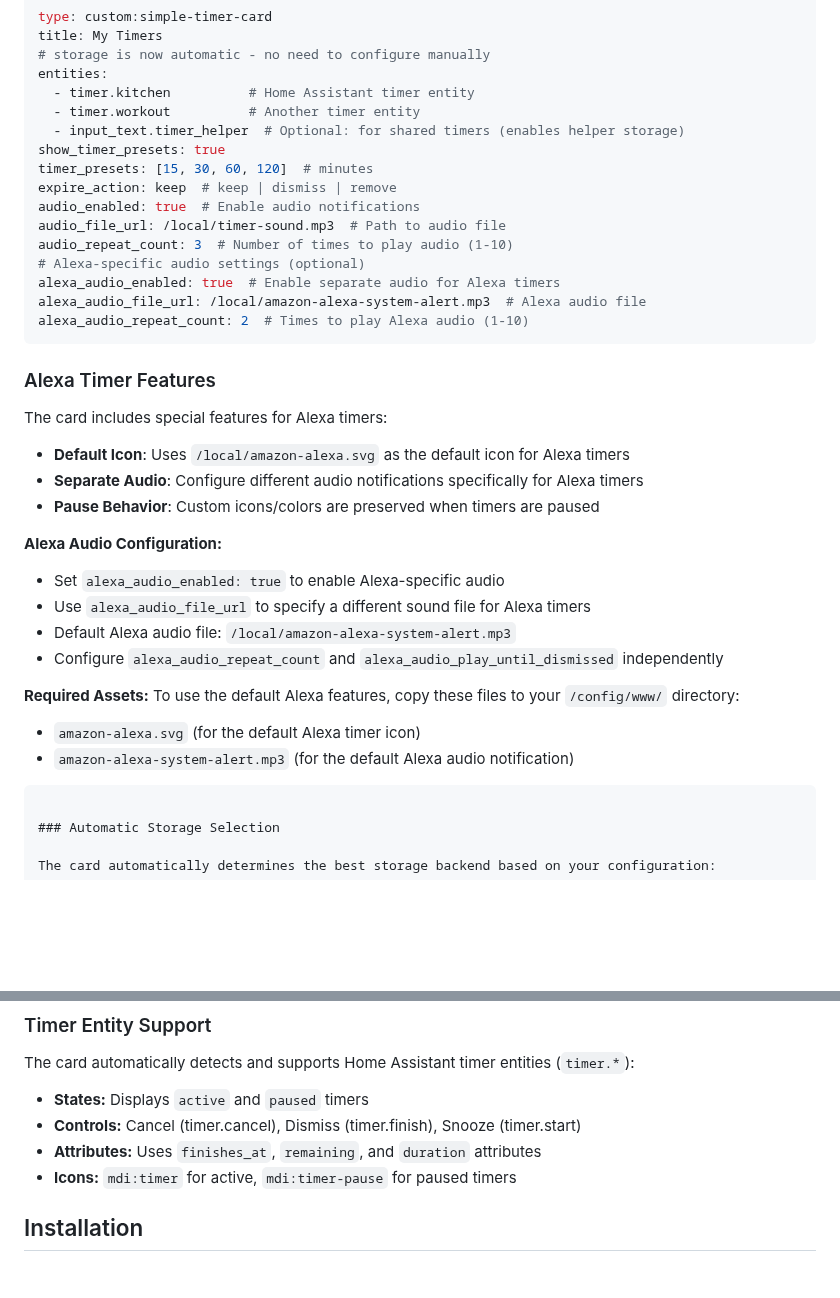
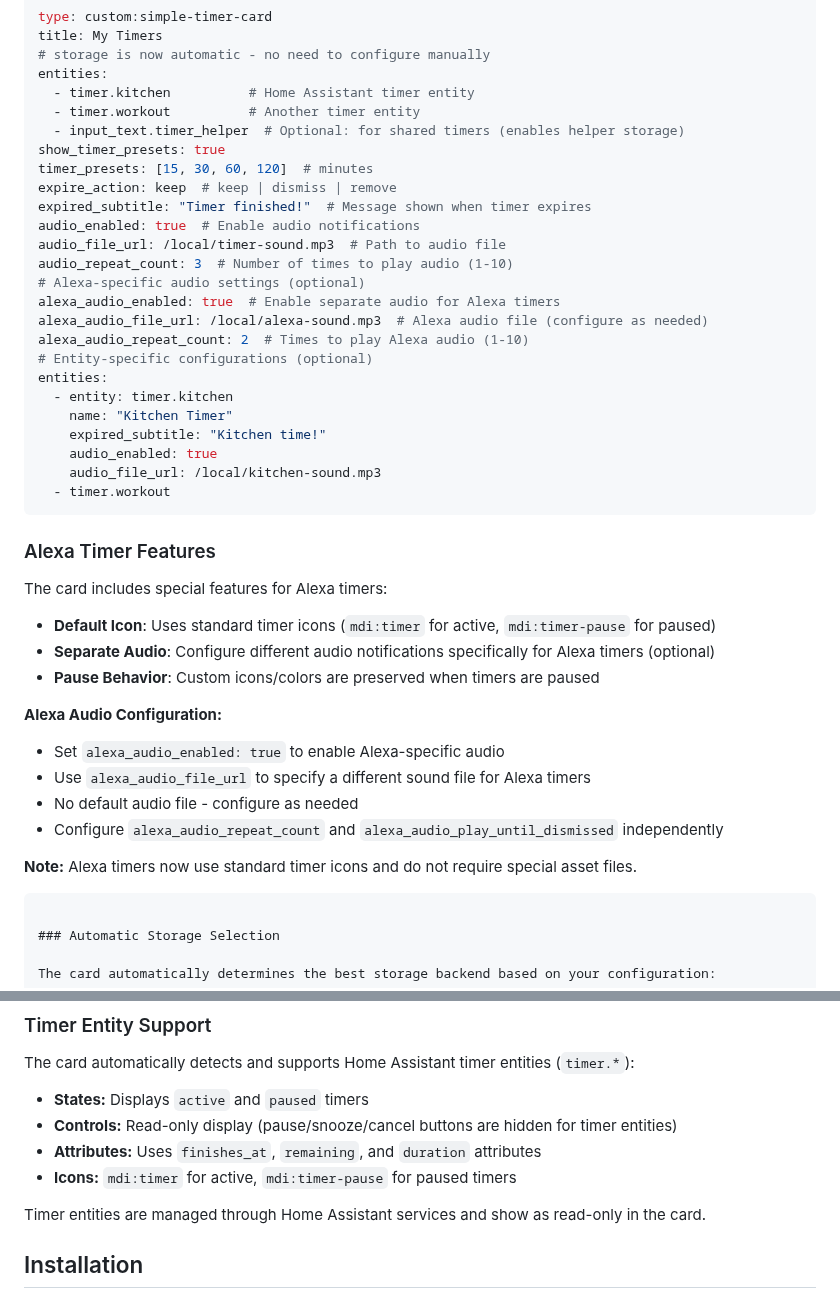
Before and after one commit to eyalgal/simple-timer-card, a Markdown page: README.md, 2 parts joined by grey strips. Rendered like a GitHub page; blank space fills up the shorter version.

Commit message:
Update documentation and complete timer card cleanup
Co-authored-by: eyalgal <7860522+eyalgal@users.noreply.github.com>

````diff
--- a/README.md
+++ b/README.md
@@ -136,33 +136,39 @@ entities:
 show_timer_presets: true
 timer_presets: [15, 30, 60, 120]  # minutes
 expire_action: keep  # keep | dismiss | remove
+expired_subtitle: "Timer finished!"  # Message shown when timer expires
 audio_enabled: true  # Enable audio notifications
 audio_file_url: /local/timer-sound.mp3  # Path to audio file
 audio_repeat_count: 3  # Number of times to play audio (1-10)
 # Alexa-specific audio settings (optional)
 alexa_audio_enabled: true  # Enable separate audio for Alexa timers
-alexa_audio_file_url: /local/amazon-alexa-system-alert.mp3  # Alexa audio file
+alexa_audio_file_url: /local/alexa-sound.mp3  # Alexa audio file (configure as needed)
 alexa_audio_repeat_count: 2  # Times to play Alexa audio (1-10)
+# Entity-specific configurations (optional)
+entities:
+  - entity: timer.kitchen
+    name: "Kitchen Timer"
+    expired_subtitle: "Kitchen time!"
+    audio_enabled: true
+    audio_file_url: /local/kitchen-sound.mp3
+  - timer.workout
 ```
 
 ### Alexa Timer Features
 
 The card includes special features for Alexa timers:
 
-- **Default Icon**: Uses `/local/amazon-alexa.svg` as the default icon for Alexa timers
-- **Separate Audio**: Configure different audio notifications specifically for Alexa timers
+- **Default Icon**: Uses standard timer icons (`mdi:timer` for active, `mdi:timer-pause` for paused)
+- **Separate Audio**: Configure different audio notifications specifically for Alexa timers (optional)
 - **Pause Behavior**: Custom icons/colors are preserved when timers are paused
 
 **Alexa Audio Configuration:**
 - Set `alexa_audio_enabled: true` to enable Alexa-specific audio
 - Use `alexa_audio_file_url` to specify a different sound file for Alexa timers
-- Default Alexa audio file: `/local/amazon-alexa-system-alert.mp3`
+- No default audio file - configure as needed
 - Configure `alexa_audio_repeat_count` and `alexa_audio_play_until_dismissed` independently
 
-**Required Assets:**
-To use the default Alexa features, copy these files to your `/config/www/` directory:
-- `amazon-alexa.svg` (for the default Alexa timer icon)
-- `amazon-alexa-system-alert.mp3` (for the default Alexa audio notification)
+**Note:** Alexa timers now use standard timer icons and do not require special asset files.
 ```
 
 ### Automatic Storage Selection
@@ -221,9 +227,11 @@ To use audio notifications:
 The card automatically detects and supports Home Assistant timer entities (`timer.*`):
 
 - **States:** Displays `active` and `paused` timers
-- **Controls:** Cancel (timer.cancel), Dismiss (timer.finish), Snooze (timer.start)
+- **Controls:** Read-only display (pause/snooze/cancel buttons are hidden for timer entities)
 - **Attributes:** Uses `finishes_at`, `remaining`, and `duration` attributes
 - **Icons:** `mdi:timer` for active, `mdi:timer-pause` for paused timers
+
+Timer entities are managed through Home Assistant services and show as read-only in the card.
 
 ## Installation
 
````
